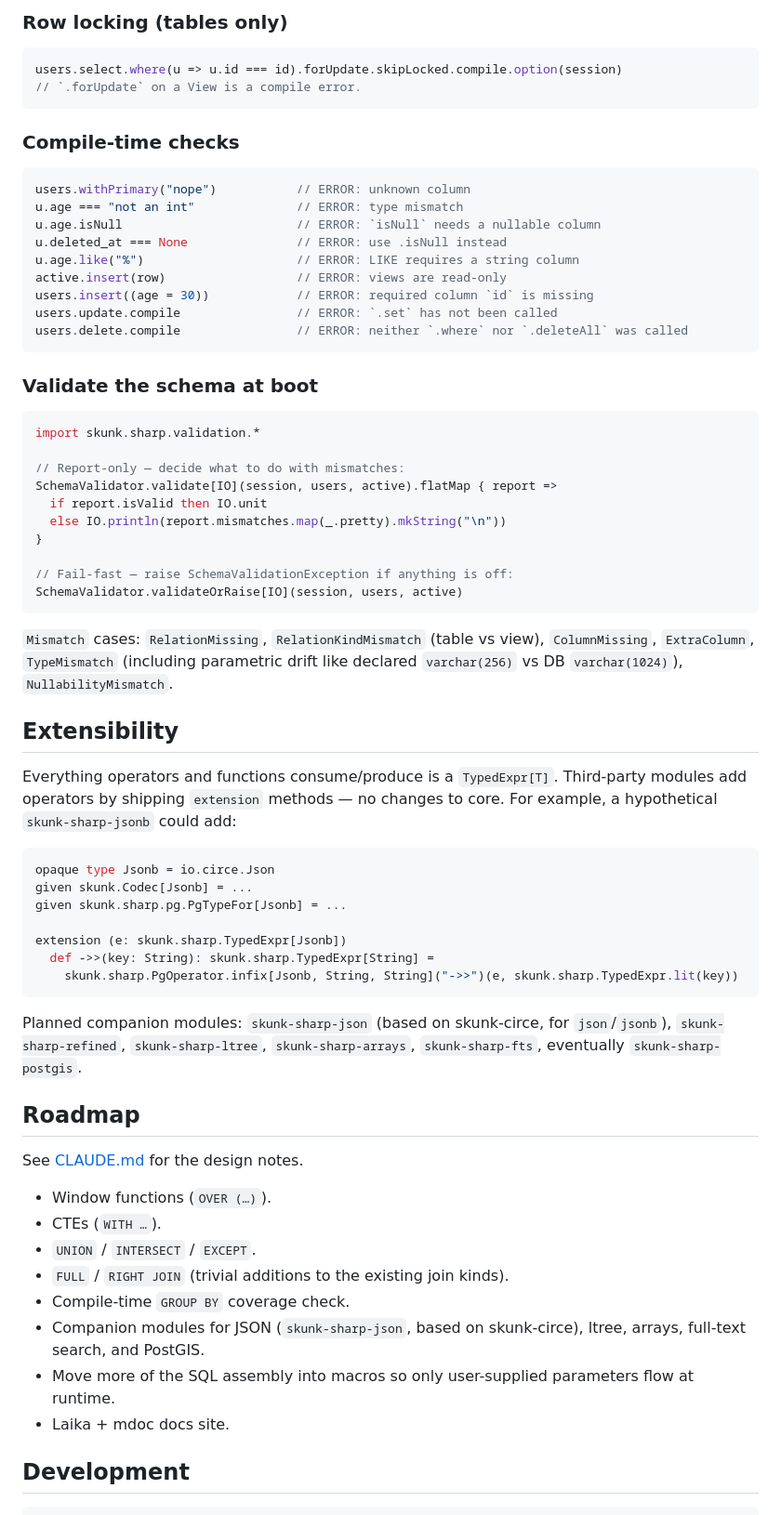
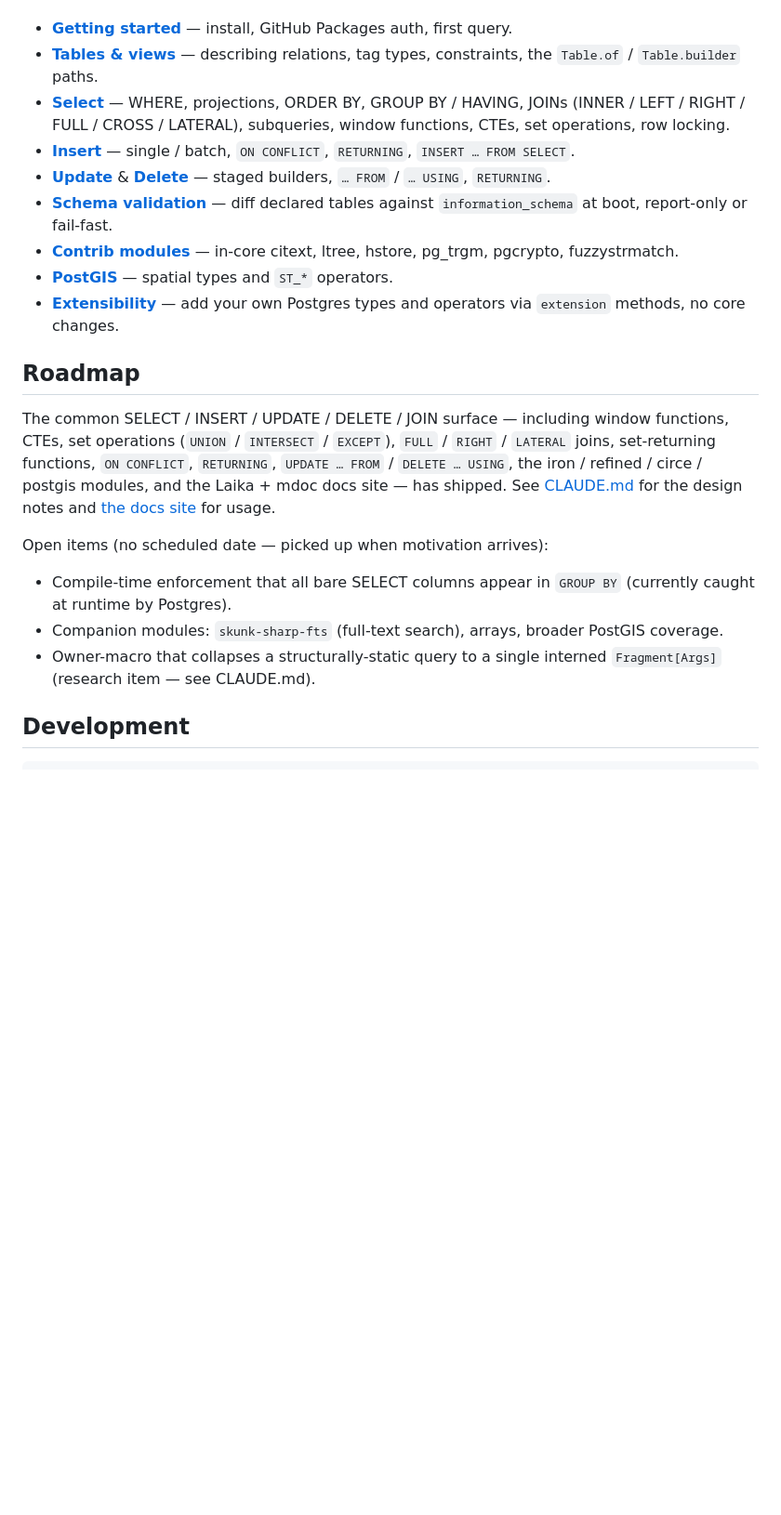
Before and after one commit to ragb/skunk-sharp, a Markdown page: README.md, the part around one of its changes. Shown at 93% size. Rendered like a GitHub page; blank space fills up the shorter version.

````diff
--- a/README.md
+++ b/README.md
@@ -189,69 +86,26 @@ users.alias("u")
-### Row locking (tables only)
-
-```scala
-users.select.where(u => u.id === id).forUpdate.skipLocked.compile.option(session)
-// `.forUpdate` on a View is a compile error.
-```
-
-### Compile-time checks
-
-```scala
-users.withPrimary("nope")           // ERROR: unknown column
-u.age === "not an int"              // ERROR: type mismatch
-u.age.isNull                        // ERROR: `isNull` needs a nullable column
-u.deleted_at === None               // ERROR: use .isNull instead
-u.age.like("%")                     // ERROR: LIKE requires a string column
-active.insert(row)                  // ERROR: views are read-only
-users.insert((age = 30))            // ERROR: required column `id` is missing
-users.update.compile                // ERROR: `.set` has not been called
-users.delete.compile                // ERROR: neither `.where` nor `.deleteAll` was called
-```
-
-### Validate the schema at boot
-
-```scala
-import skunk.sharp.validation.*
-
-// Report-only — decide what to do with mismatches:
-SchemaValidator.validate[IO](session, users, active).flatMap { report =>
-  if report.isValid then IO.unit
-  else IO.println(report.mismatches.map(_.pretty).mkString("\n"))
-}
-
-// Fail-fast — raise SchemaValidationException if anything is off:
-SchemaValidator.validateOrRaise[IO](session, users, active)
-```
-
-`Mismatch` cases: `RelationMissing`, `RelationKindMismatch` (table vs view), `ColumnMissing`, `ExtraColumn`, `TypeMismatch` (including parametric drift like declared `varchar(256)` vs DB `varchar(1024)`), `NullabilityMismatch`.
-
-## Extensibility
-
-Everything operators and functions consume/produce is a `TypedExpr[T]`. Third-party modules add operators by shipping `extension` methods — no changes to core. For example, a hypothetical `skunk-sharp-jsonb` could add:
-
-```scala
-opaque type Jsonb = io.circe.Json
-given skunk.Codec[Jsonb] = ...
-given skunk.sharp.pg.PgTypeFor[Jsonb] = ...
-
-extension (e: skunk.sharp.TypedExpr[Jsonb])
-  def ->>(key: String): skunk.sharp.TypedExpr[String] =
-    skunk.sharp.PgOperator.infix[Jsonb, String, String]("->>")(e, skunk.sharp.TypedExpr.lit(key))
-```
-
-Planned companion modules: `skunk-sharp-json` (based on skunk-circe, for `json`/`jsonb`), `skunk-sharp-refined`, `skunk-sharp-ltree`, `skunk-sharp-arrays`, `skunk-sharp-fts`, eventually `skunk-sharp-postgis`.
+- **[Getting started](docs/docs/getting-started.md)** — install, GitHub Packages auth, first query.
+- **[Tables & views](docs/docs/tables.md)** — describing relations, tag types, constraints, the `Table.of` / `Table.builder` paths.
+- **[Select](docs/docs/select.md)** — WHERE, projections, ORDER BY, GROUP BY / HAVING, JOINs (INNER / LEFT / RIGHT / FULL / CROSS / LATERAL), subqueries, window functions, CTEs, set operations, row locking.
+- **[Insert](docs/docs/insert.md)** — single / batch, `ON CONFLICT`, `RETURNING`, `INSERT … FROM SELECT`.
+- **[Update](docs/docs/update.md)** & **[Delete](docs/docs/delete.md)** — staged builders, `… FROM` / `… USING`, `RETURNING`.
+- **[Schema validation](docs/docs/schema-validation.md)** — diff declared tables against `information_schema` at boot, report-only or fail-fast.
+- **[Contrib modules](docs/docs/contrib.md)** — in-core citext, ltree, hstore, pg_trgm, pgcrypto, fuzzystrmatch.
+- **[PostGIS](docs/docs/postgis.md)** — spatial types and `ST_*` operators.
+- **[Extensibility](docs/docs/extensibility.md)** — add your own Postgres types and operators via `extension` methods, no core changes.
 
 ## Roadmap
 
-See [CLAUDE.md](CLAUDE.md) for the design notes.
+The common SELECT / INSERT / UPDATE / DELETE / JOIN surface — including window functions, CTEs,
+set operations (`UNION` / `INTERSECT` / `EXCEPT`), `FULL` / `RIGHT` / `LATERAL` joins, set-returning
+functions, `ON CONFLICT`, `RETURNING`, `UPDATE … FROM` / `DELETE … USING`, the iron / refined / circe /
+postgis modules, and the Laika + mdoc docs site — has shipped. See [CLAUDE.md](CLAUDE.md) for the design
+notes and [the docs site](docs/docs/) for usage.
 
-- Window functions (`OVER (…)`).
-- CTEs (`WITH …`).
-- `UNION` / `INTERSECT` / `EXCEPT`.
-- `FULL` / `RIGHT JOIN` (trivial additions to the existing join kinds).
-- Compile-time `GROUP BY` coverage check.
-- Companion modules for JSON (`skunk-sharp-json`, based on skunk-circe), ltree, arrays, full-text search, and PostGIS.
-- Move more of the SQL assembly into macros so only user-supplied parameters flow at runtime.
-- Laika + mdoc docs site.
+Open items (no scheduled date — picked up when motivation arrives):
+
+- Compile-time enforcement that all bare SELECT columns appear in `GROUP BY` (currently caught at runtime by Postgres).
+- Companion modules: `skunk-sharp-fts` (full-text search), arrays, broader PostGIS coverage.
+- Owner-macro that collapses a structurally-static query to a single interned `Fragment[Args]` (research item — see CLAUDE.md).
 
 ## Development
 
````
Also changed, not shown: other parts of README.md (+20 -123 lines), docs/docs/extensibility.md (+3 -1 lines).
